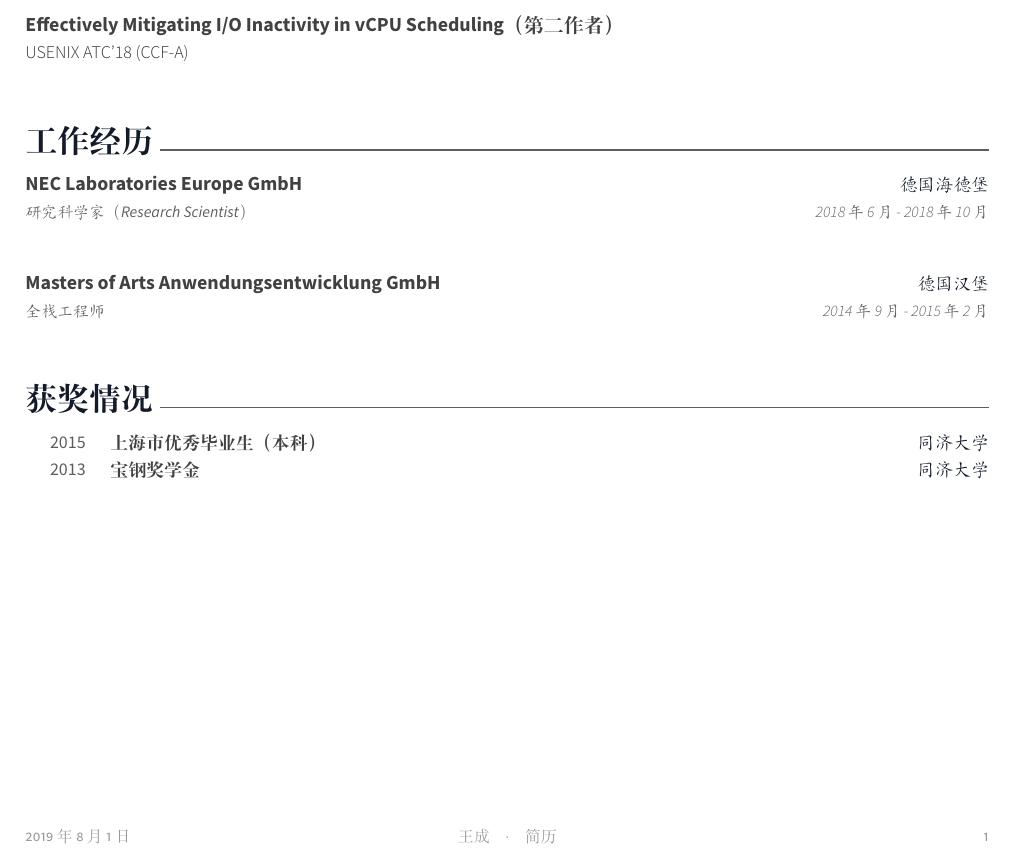
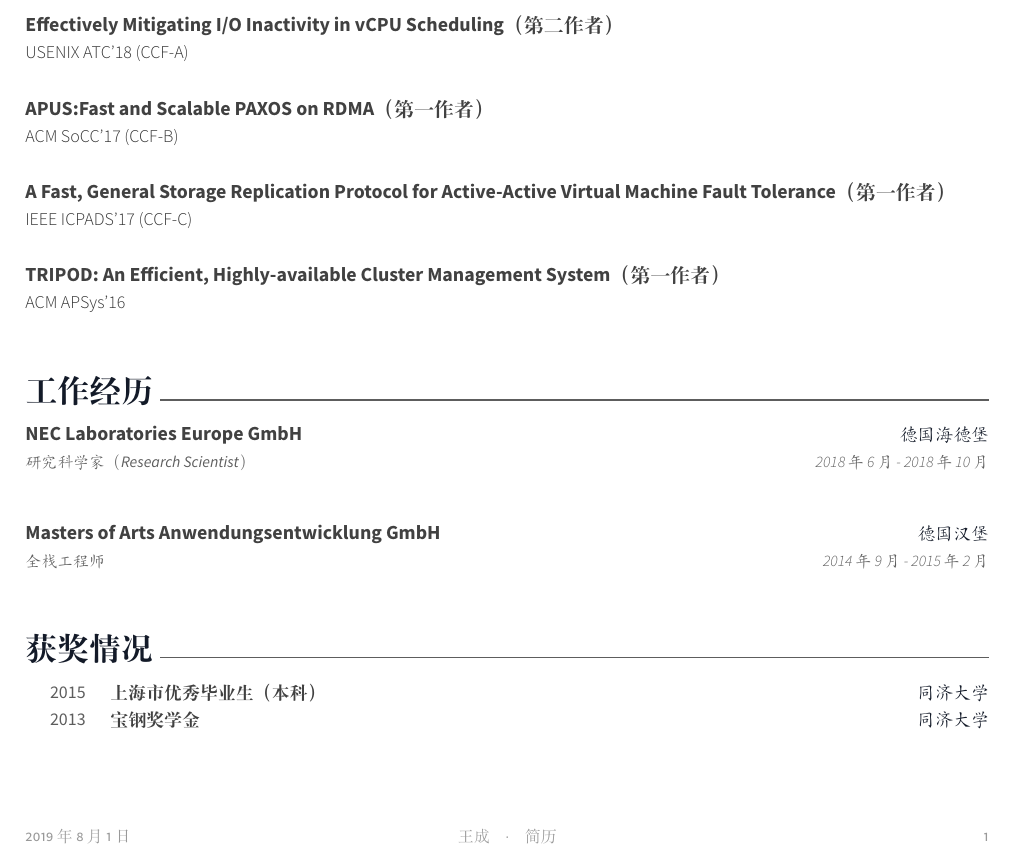
Before and after one commit to wnagchenghku/HomePage, a LaTeX CV (resume-cn/resume.tex, which reads resume-cn/sections/research.tex, resume-cn/sections/research/apus.tex, resume-cn/sections/research/gannet.tex): part of the page, cut so that both start at the same text. Compiled offline with XeLaTeX.

```diff
--- a/resume-cn/sections/research.tex
+++ b/resume-cn/sections/research.tex
@@ -17,6 +17,9 @@
 \input{sections/research/fulva.tex}
 \input{sections/research/plover.tex}
 \input{sections/research/vmigrater.tex}
+\input{sections/research/apus.tex}
+\input{sections/research/gannet.tex}
+\input{sections/research/tripod.tex}
 
 %------------------------------------------------
 
--- /dev/null
+++ b/resume-cn/sections/research/apus.tex
@@ -0,0 +1,7 @@
+\cvpub
+{ACM SoCC'17 (CCF-B)} % Job title
+{APUS:Fast and Scalable PAXOS on RDMA（第一作者）} % Project Name
+{} % Location
+{} % Date(s)
+{ % Description(s) of tasks/responsibilities
+}
--- /dev/null
+++ b/resume-cn/sections/research/gannet.tex
@@ -0,0 +1,7 @@
+\cvpub
+{IEEE ICPADS'17 (CCF-C)} % Job title
+{A Fast, General Storage Replication Protocol for Active-Active Virtual Machine Fault  Tolerance（第一作者）} % Project Name
+{} % Location
+{} % Date(s)
+{ % Description(s) of tasks/responsibilities
+}
--- /dev/null
+++ b/resume-cn/sections/research/tripod.tex
@@ -0,0 +1,7 @@
+\cvpub
+{ACM APSys'16} % Job title
+{TRIPOD: An Efficient, Highly-available Cluster Management System（第一作者）} % Project Name
+{} % Location
+{} % Date(s)
+{ % Description(s) of tasks/responsibilities
+}
```
